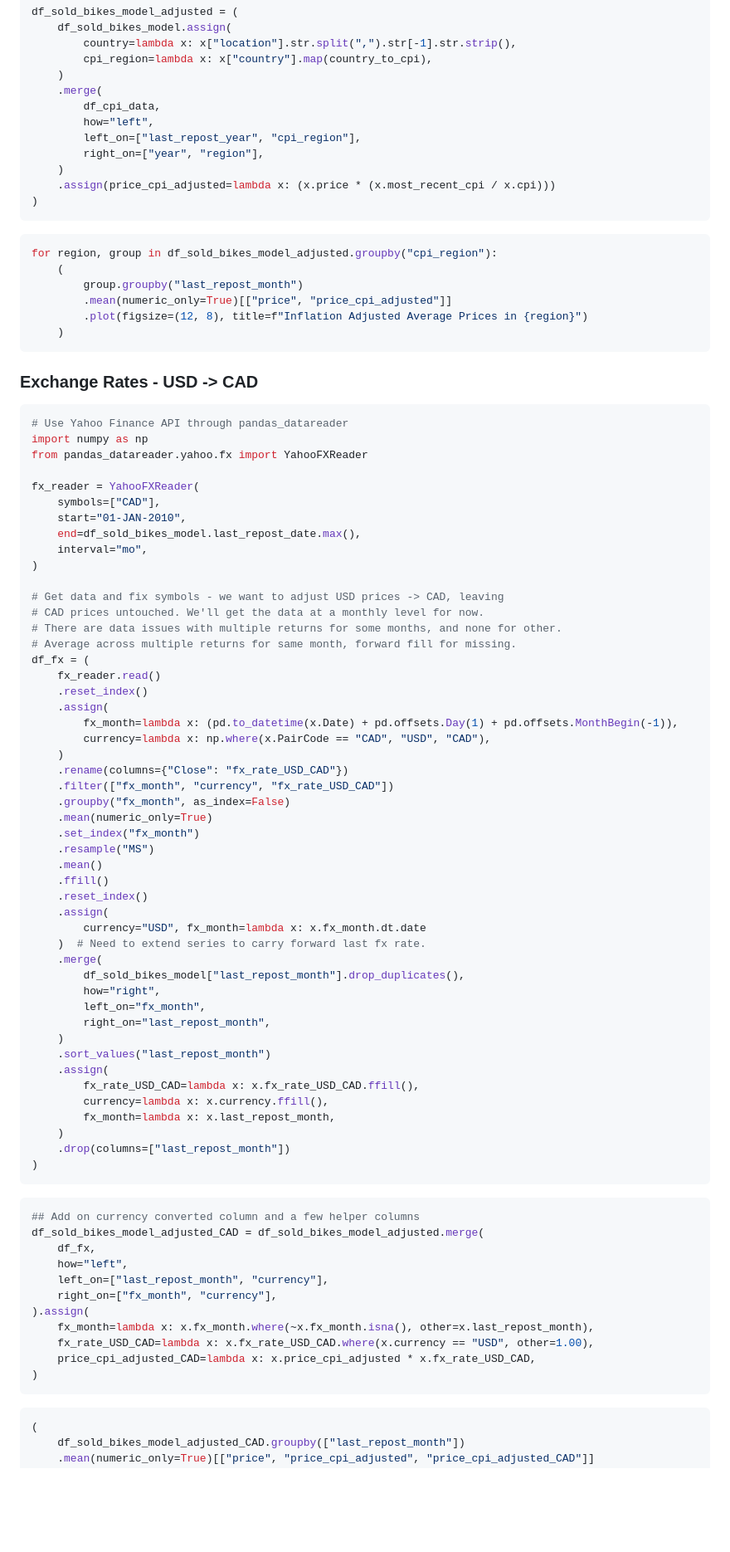
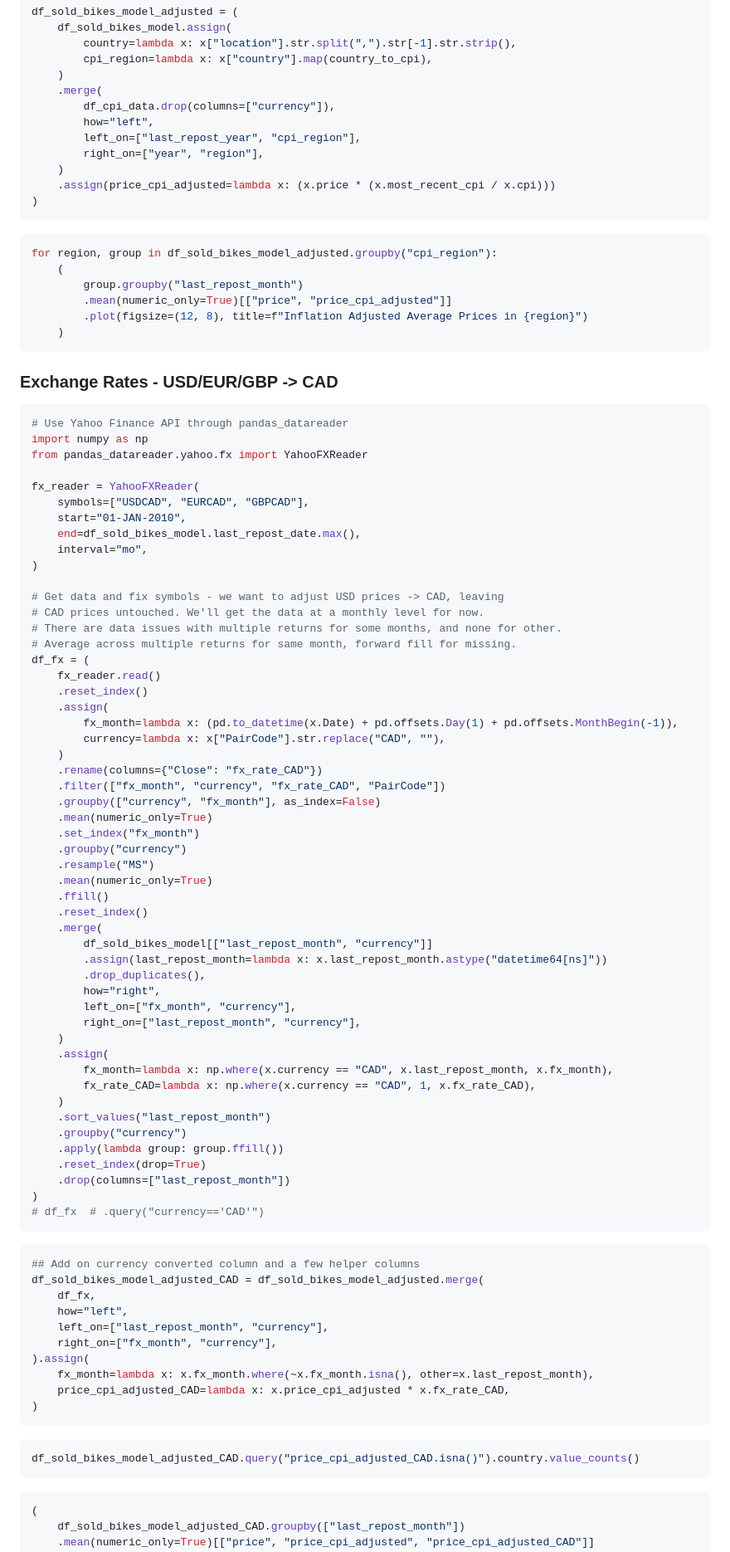
Before and after one commit to oakridge-analytics/pb-buddy, a Markdown page: reports/modelling/01a_historical_bike_data_preprocessing.md, the part around the change printed below. Shown: that part at 83% size. Drawn GitHub-style; blank space fills up the shorter version.

Commit message:
Currency conversions mostly fixed, not checked

````diff
--- a/reports/modelling/01a_historical_bike_data_preprocessing.md
+++ b/reports/modelling/01a_historical_bike_data_preprocessing.md
@@ -334,7 +337,7 @@ df_sold_bikes_model_adjusted = (
         cpi_region=lambda x: x["country"].map(country_to_cpi),
     )
     .merge(
-        df_cpi_data,
+        df_cpi_data.drop(columns=["currency"]),
         how="left",
         left_on=["last_repost_year", "cpi_region"],
         right_on=["year", "region"],
@@ -353,7 +356,7 @@ for region, group in df_sold_bikes_model_adjusted.groupby("cpi_region"):
 ```
 
 
-### Exchange Rates - USD -> CAD
+### Exchange Rates - USD/EUR/GBP -> CAD
 
 ```python
 # Use Yahoo Finance API through pandas_datareader
@@ -361,7 +364,7 @@ import numpy as np
 from pandas_datareader.yahoo.fx import YahooFXReader
 
 fx_reader = YahooFXReader(
-    symbols=["CAD"],
+    symbols=["USDCAD", "EURCAD", "GBPCAD"],
     start="01-JAN-2010",
     end=df_sold_bikes_model.last_repost_date.max(),
     interval="mo",
@@ -376,34 +379,37 @@ df_fx = (
     .reset_index()
     .assign(
         fx_month=lambda x: (pd.to_datetime(x.Date) + pd.offsets.Day(1) + pd.offsets.MonthBegin(-1)),
-        currency=lambda x: np.where(x.PairCode == "CAD", "USD", "CAD"),
+        currency=lambda x: x["PairCode"].str.replace("CAD", ""),
     )
-    .rename(columns={"Close": "fx_rate_USD_CAD"})
-    .filter(["fx_month", "currency", "fx_rate_USD_CAD"])
-    .groupby("fx_month", as_index=False)
+    .rename(columns={"Close": "fx_rate_CAD"})
+    .filter(["fx_month", "currency", "fx_rate_CAD", "PairCode"])
+    .groupby(["currency", "fx_month"], as_index=False)
     .mean(numeric_only=True)
     .set_index("fx_month")
+    .groupby("currency")
     .resample("MS")
-    .mean()
+    .mean(numeric_only=True)
     .ffill()
     .reset_index()
+    .merge(
+        df_sold_bikes_model[["last_repost_month", "currency"]]
+        .assign(last_repost_month=lambda x: x.last_repost_month.astype("datetime64[ns]"))
+        .drop_duplicates(),
+        how="right",
+        left_on=["fx_month", "currency"],
+        right_on=["last_repost_month", "currency"],
+    )
     .assign(
-        currency="USD", fx_month=lambda x: x.fx_month.dt.date
-    )  # Need to extend series to carry forward last fx rate.
-    .merge(
-        df_sold_bikes_model["last_repost_month"].drop_duplicates(),
-        how="right",
-        left_on="fx_month",
-        right_on="last_repost_month",
+        fx_month=lambda x: np.where(x.currency == "CAD", x.last_repost_month, x.fx_month),
+        fx_rate_CAD=lambda x: np.where(x.currency == "CAD", 1, x.fx_rate_CAD),
     )
     .sort_values("last_repost_month")
-    .assign(
-        fx_rate_USD_CAD=lambda x: x.fx_rate_USD_CAD.ffill(),
-        currency=lambda x: x.currency.ffill(),
-        fx_month=lambda x: x.last_repost_month,
-    )
+    .groupby("currency")
+    .apply(lambda group: group.ffill())
+    .reset_index(drop=True)
     .drop(columns=["last_repost_month"])
 )
+# df_fx  # .query("currency=='CAD'")
 ```
 
 ```python
@@ -415,9 +421,12 @@ df_sold_bikes_model_adjusted_CAD = df_sold_bikes_model_adjusted.merge(
     right_on=["fx_month", "currency"],
 ).assign(
     fx_month=lambda x: x.fx_month.where(~x.fx_month.isna(), other=x.last_repost_month),
-    fx_rate_USD_CAD=lambda x: x.fx_rate_USD_CAD.where(x.currency == "USD", other=1.00),
-    price_cpi_adjusted_CAD=lambda x: x.price_cpi_adjusted * x.fx_rate_USD_CAD,
+    price_cpi_adjusted_CAD=lambda x: x.price_cpi_adjusted * x.fx_rate_CAD,
 )
+```
+
+```python
+df_sold_bikes_model_adjusted_CAD.query("price_cpi_adjusted_CAD.isna()").country.value_counts()
 ```
 
 ```python
````
Also changed, not shown: other parts of reports/modelling/01a_historical_bike_data_preprocessing.md (+9 -6 lines).
